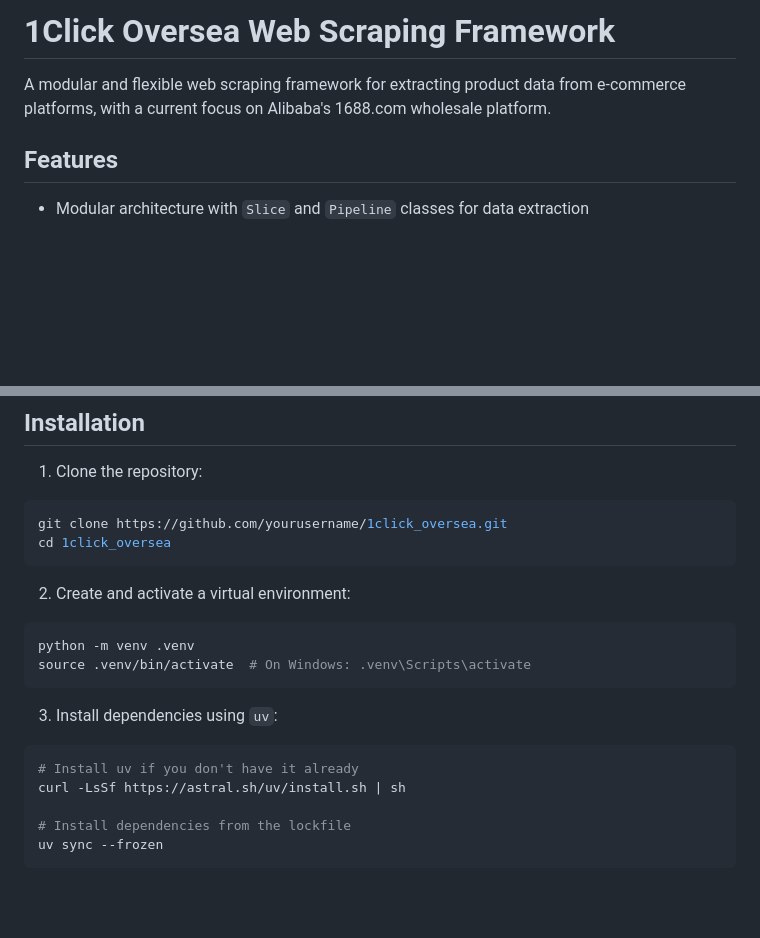
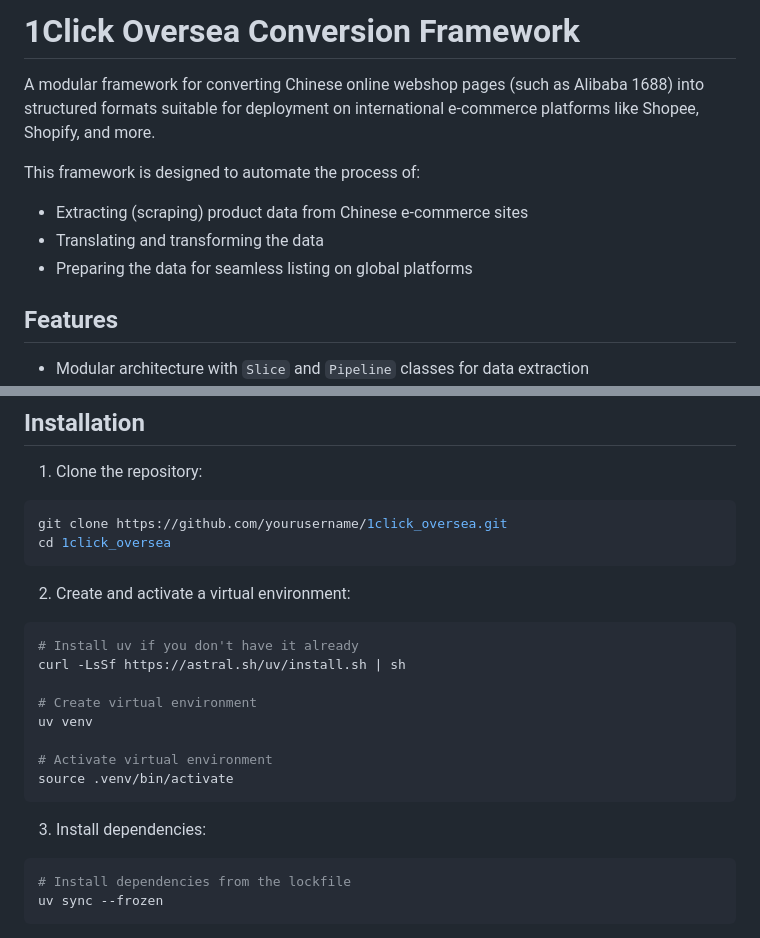
Before and after one commit to ZhengRui/1click_oversea, a Markdown page: README.md, 2 parts joined by grey strips. GitHub-like rendering; blank space fills up the shorter version.

Commit message:
docs: update intro in readme

````diff
--- a/README.md
+++ b/README.md
@@ -1,6 +1,11 @@
-# 1Click Oversea Web Scraping Framework
+# 1Click Oversea Conversion Framework
 
-A modular and flexible web scraping framework for extracting product data from e-commerce platforms, with a current focus on Alibaba's 1688.com wholesale platform.
+A modular framework for converting Chinese online webshop pages (such as Alibaba 1688) into structured formats suitable for deployment on international e-commerce platforms like Shopee, Shopify, and more.
+
+This framework is designed to automate the process of:
+- Extracting (scraping) product data from Chinese e-commerce sites
+- Translating and transforming the data
+- Preparing the data for seamless listing on global platforms
 
 ## Features
 
@@ -20,15 +25,18 @@ cd 1click_oversea
 
 2. Create and activate a virtual environment:
 ```bash
-python -m venv .venv
-source .venv/bin/activate  # On Windows: .venv\Scripts\activate
-```
-
-3. Install dependencies using `uv`:
-```bash
 # Install uv if you don't have it already
 curl -LsSf https://astral.sh/uv/install.sh | sh
 
+# Create virtual environment
+uv venv
+
+# Activate virtual environment
+source .venv/bin/activate
+```
+
+3. Install dependencies:
+```bash
 # Install dependencies from the lockfile
 uv sync --frozen
 ```
````
